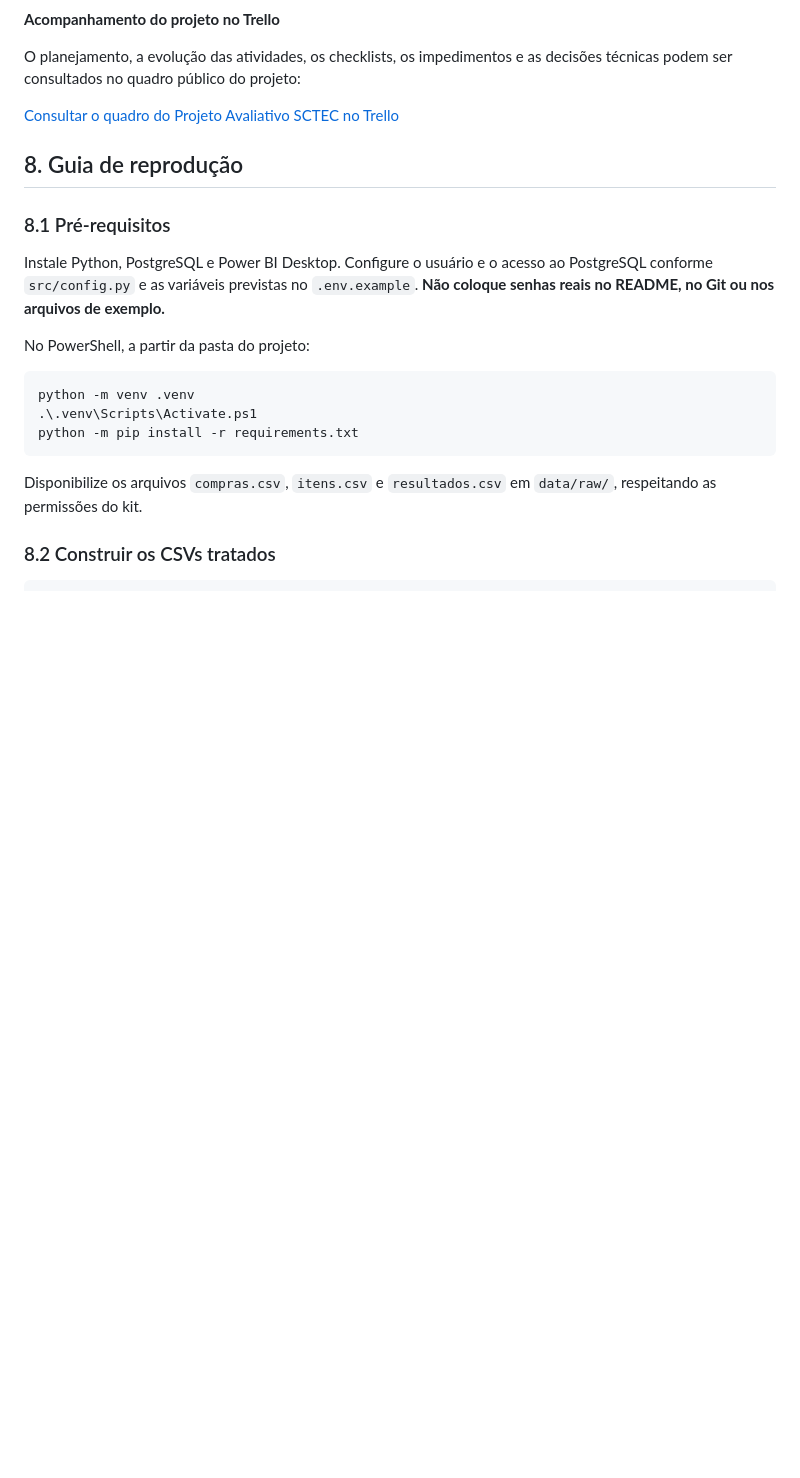
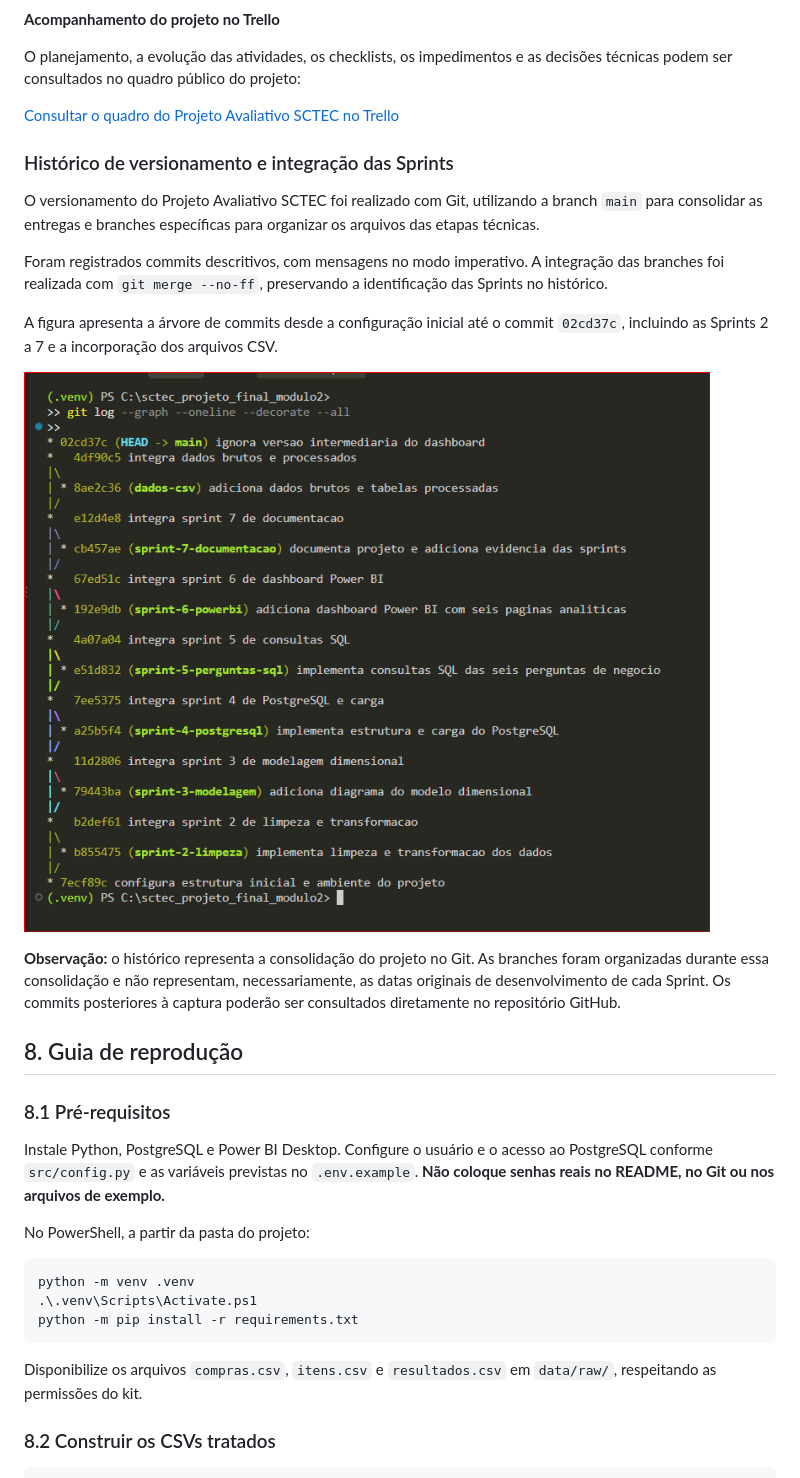
Before and after one commit to Rangel-Floripa/sctec-projeto-avaliativo-modulo-2, a Markdown page: README.md, the part around the change. GitHub-like rendering; pictures changed too: docs/img/historico_git.png (added); blank space fills up the shorter version.

Commit message:
documenta historico de commits e integracao das sprints

```diff
--- a/README.md
+++ b/README.md
@@ -324,7 +324,21 @@ O planejamento, a evolução das atividades, os checklists, os impedimentos e as
 
 [Consultar o quadro do Projeto Avaliativo SCTEC no Trello](https://trello.com/b/8pQw4NST/sctec-modulo-ii-projeto-avaliativo-semana-13)
 
+
+### Histórico de versionamento e integração das Sprints
+
+O versionamento do Projeto Avaliativo SCTEC foi realizado com Git, utilizando a branch `main` para consolidar as entregas e branches específicas para organizar os arquivos das etapas técnicas.
+
+Foram registrados commits descritivos, com mensagens no modo imperativo. A integração das branches foi realizada com `git merge --no-ff`, preservando a identificação das Sprints no histórico.
+
+A figura apresenta a árvore de commits desde a configuração inicial até o commit `02cd37c`, incluindo as Sprints 2 a 7 e a incorporação dos arquivos CSV.
+
+![Histórico de commits do Projeto Avaliativo SCTEC](docs/img/historico_git.png)
+
+**Observação:** o histórico representa a consolidação do projeto no Git. As branches foram organizadas durante essa consolidação e não representam, necessariamente, as datas originais de desenvolvimento de cada Sprint. Os commits posteriores à captura poderão ser consultados diretamente no repositório GitHub.
+
 ## 8. Guia de reprodução
+
 
 ### 8.1 Pré-requisitos
 
```
